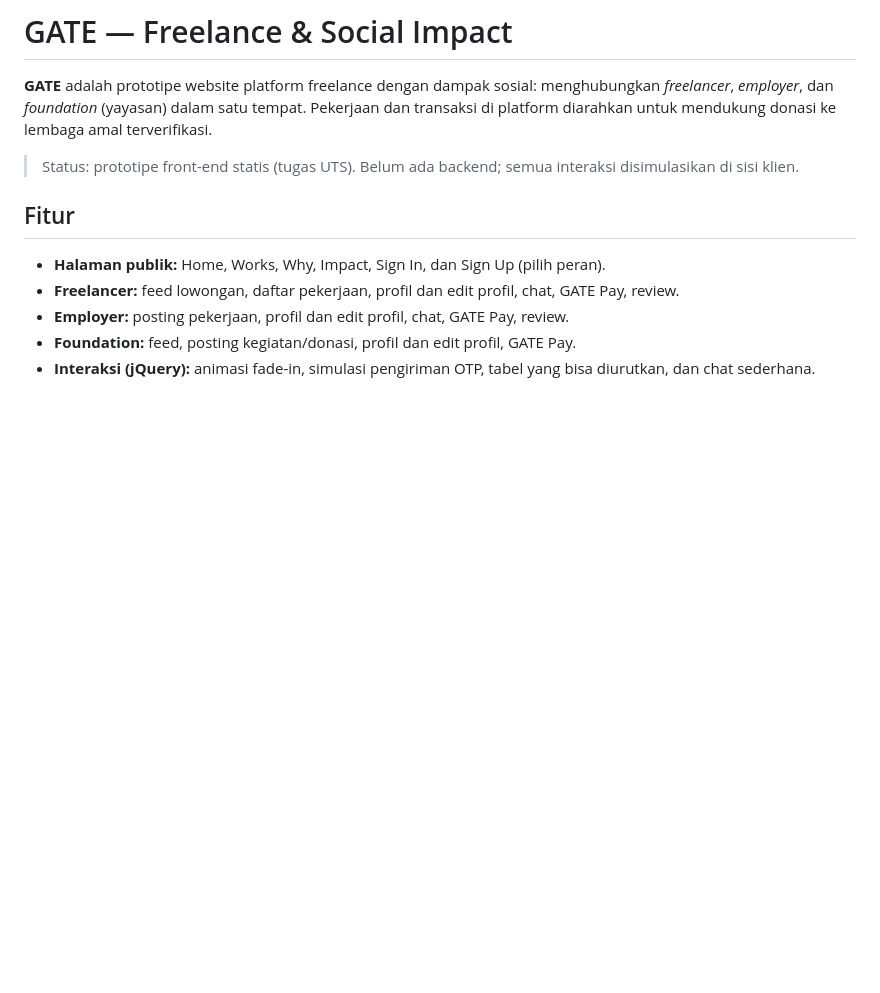
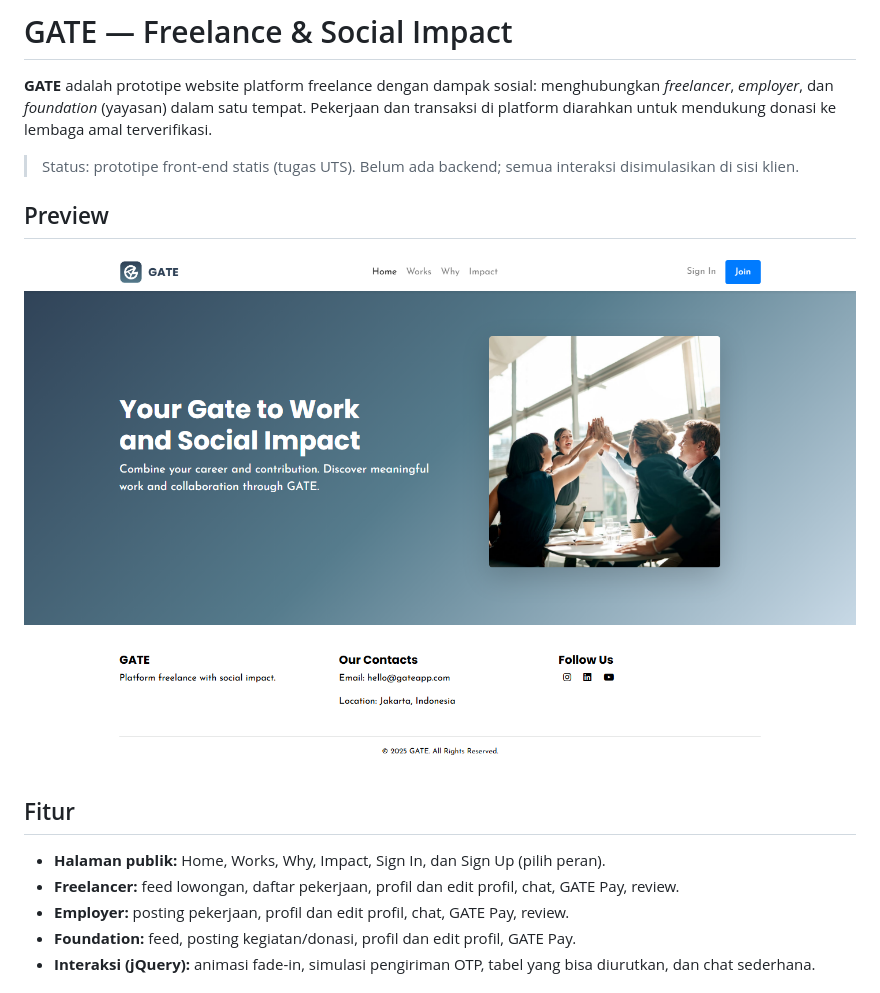
Before and after one commit to amaliacalista26/GATE_PROJECT, a Markdown page: README.md, the part around the change. GitHub-like rendering; pictures changed too: asset/preview-home.png (added); blank space fills up the shorter version.

Commit message:
docs: tambah preview halaman Home di README

```diff
--- a/README.md
+++ b/README.md
@@ -3,6 +3,10 @@
 **GATE** adalah prototipe website platform freelance dengan dampak sosial: menghubungkan *freelancer*, *employer*, dan *foundation* (yayasan) dalam satu tempat. Pekerjaan dan transaksi di platform diarahkan untuk mendukung donasi ke lembaga amal terverifikasi.
 
 > Status: prototipe front-end statis (tugas UTS). Belum ada backend; semua interaksi disimulasikan di sisi klien.
+
+## Preview
+
+![Tampilan halaman Home GATE](asset/preview-home.png)
 
 ## Fitur
 
```
